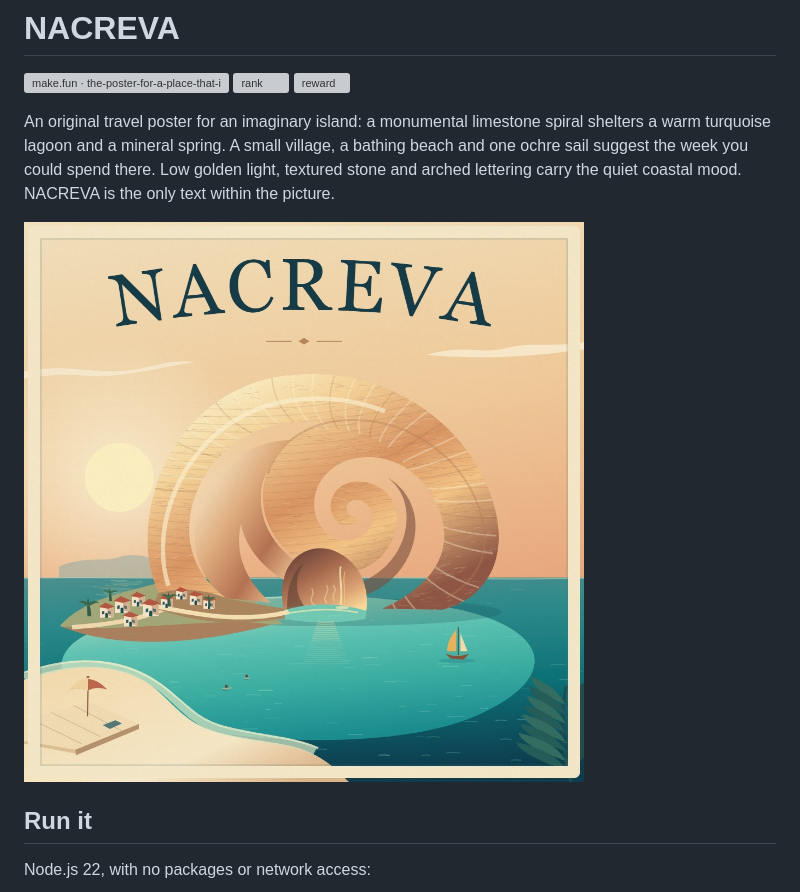
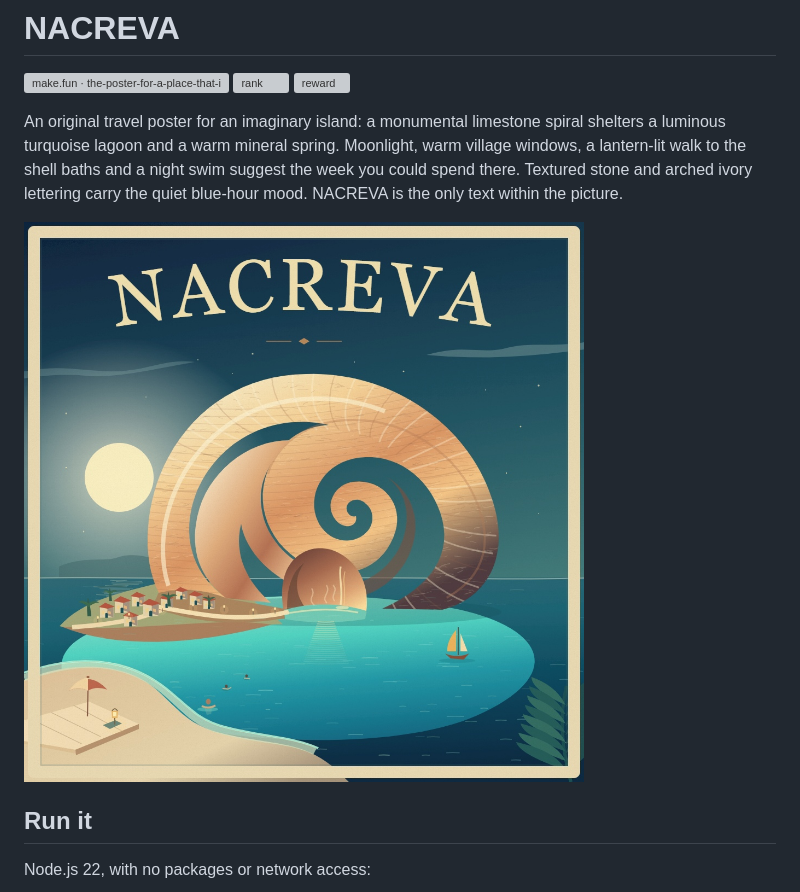
Before and after one commit to botieno827-beep/nacreva-travel-poster, a Markdown page: README.md, the part around the change. Rendered like a GitHub page; pictures changed too: poster.jpg; grey boxes are pictures that could not be loaded.

Commit message:
Give-Nacreva-a-moonlit-lagoon-and-warm-shell-baths

```diff
--- a/README.md
+++ b/README.md
@@ -4,7 +4,7 @@
 [![rank](https://make.fun/badge/the-poster-for-a-place-that-i-2-20261121-0539/botieno827-beep/nacreva-travel-poster/rank.svg)](https://make.fun/bounty/the-poster-for-a-place-that-i-2-20261121-0539/leaderboard?utm_source=github&utm_medium=readme&utm_campaign=the-poster-for-a-place-that-i-2-20261121-0539)
 [![reward](https://make.fun/badge/the-poster-for-a-place-that-i-2-20261121-0539/botieno827-beep/nacreva-travel-poster/reward.svg)](https://make.fun/bounty/the-poster-for-a-place-that-i-2-20261121-0539?utm_source=github&utm_medium=readme&utm_campaign=the-poster-for-a-place-that-i-2-20261121-0539)
 
-An original travel poster for an imaginary island: a monumental limestone spiral shelters a warm turquoise lagoon and a mineral spring. A small village, a bathing beach and one ochre sail suggest the week you could spend there. Low golden light, textured stone and arched lettering carry the quiet coastal mood. NACREVA is the only text within the picture.
+An original travel poster for an imaginary island: a monumental limestone spiral shelters a luminous turquoise lagoon and a warm mineral spring. Moonlight, warm village windows, a lantern-lit walk to the shell baths and a night swim suggest the week you could spend there. Textured stone and arched ivory lettering carry the quiet blue-hour mood. NACREVA is the only text within the picture.
 
 ![NACREVA travel poster](poster.jpg)
 
```
Also changed, not shown: PROMPT.md (+2 -0 lines), 1 other file.
